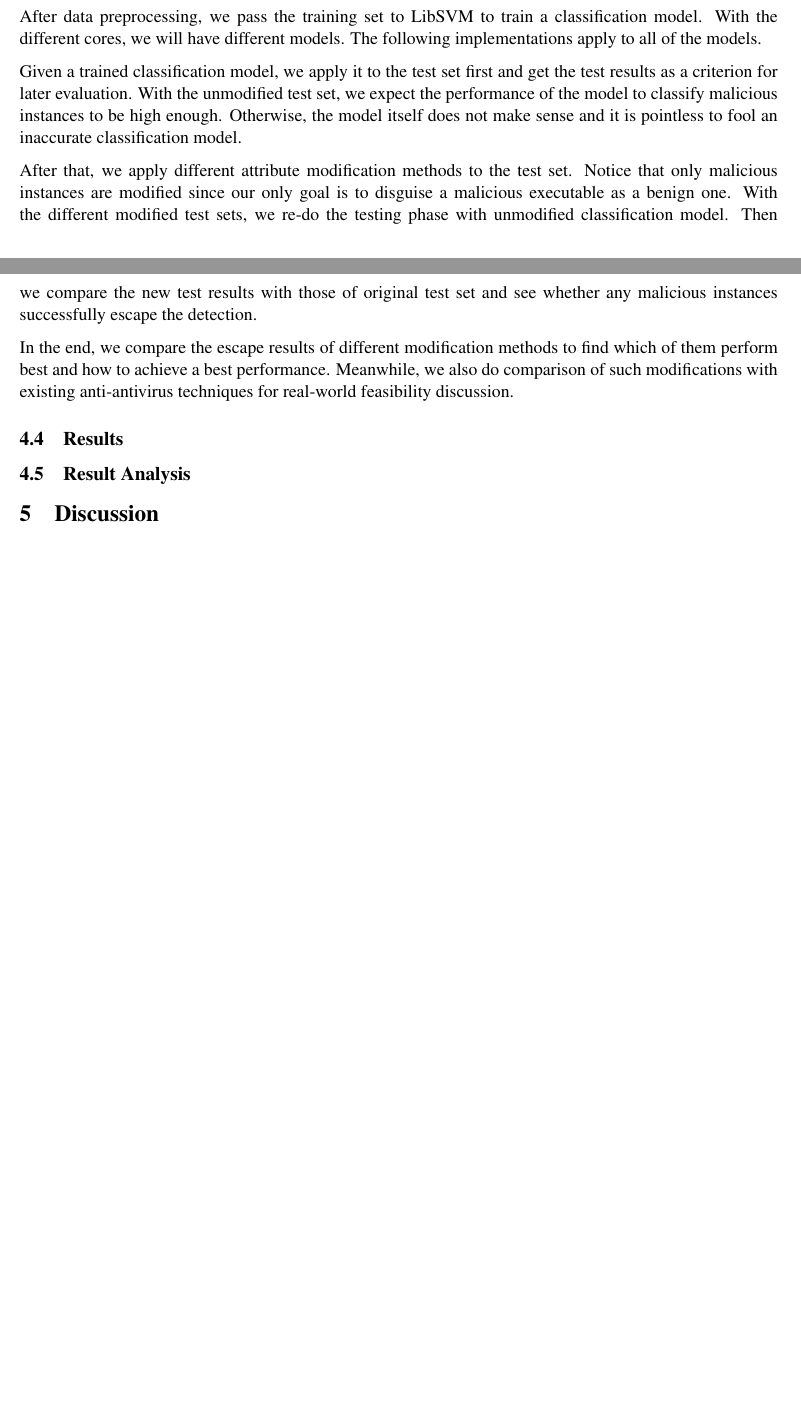
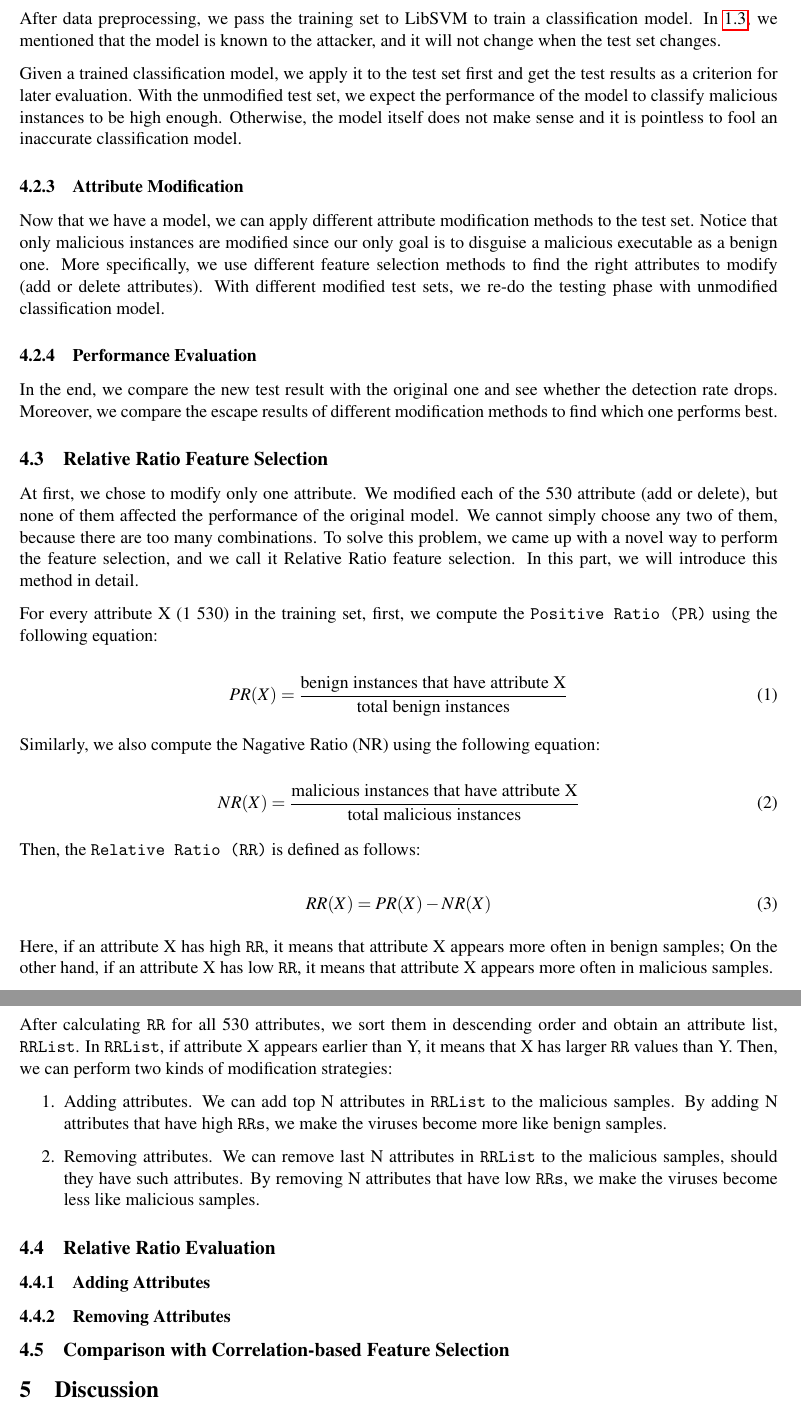
Before and after one commit to XiaokuanOSU/ML-Project, a LaTeX document (report/Group10.tex): two parts of pages 3 and 4 of 4 before the commit and two parts of pages 4 and 5 of 6 after it, joined at a grey line, cut so that both start at the same text, the shorter picture padded with empty space. Compiled offline with pdfLaTeX.

Commit message:
add Relative Ratio

```diff
--- a/report/Group10.tex
+++ b/report/Group10.tex
@@ -183,4 +184,3 @@ In addition, we randomly seperate the dataset into two sets. One consists of 80\
 
 
 \subsection{Work Flow}
-After data preprocessing, we pass the training set to LibSVM to train a classification model. With the different cores, we will have different models. The following implementations apply to all of the models.
@@ -187,20 +194,44 @@ After data preprocessing, we pass the training set to LibSVM to train a classifi
+After data preprocessing, we pass the training set to LibSVM to train a classification model. In \ref{sec:assumption}, we mentioned that the model is known to the attacker, and it will not change when the test set changes. %With the different cores, we will have different models. The following implementations apply to all of the models.
 
 Given a trained classification model, we apply it to the test set first and get the test results as a criterion for later evaluation. With the unmodified test set, we expect the performance of the model to classify malicious instances to be high enough. Otherwise, the model itself does not make sense and it is pointless to fool an inaccurate classification model.
 
-After that, we apply different attribute modification methods to the test set. Notice that only malicious instances are modified since our only goal is to disguise a malicious executable as a benign one. With the different modified test sets, we re-do the testing phase with unmodified classification model. Then we compare the new test results with those of original test set and see whether any malicious instances successfully escape the detection.
 
-In the end, we compare the escape results of different modification methods to find which of them perform best and how to achieve a best performance. Meanwhile, we also do comparison of such modifications with existing anti-antivirus techniques for real-world feasibility discussion.
-% \subsubsection{Support Vector Machine}
+\subsubsection{Attribute Modification}
+Now that we have a model, we can apply different attribute modification methods to the test set. Notice that only malicious instances are modified since our only goal is to disguise a malicious executable as a benign one. More specifically, we use different feature selection methods to find the right attributes to modify (add or delete attributes). With different modified test sets, we re-do the testing phase with unmodified classification model.
 
-% Compared with the Digit dataset, the polynomial kernel still has a good performance on the Letter dataset as more than 95\% instances are correctly recognized. However, the accuracy from the linear kernel is much lower no matter which values of the complexity parameter are configured. From Figure \ref{fig:letter-svm}, we can see that only 85\% accuracy and F-measure are achieved when the linear kernel is used, whereas those are more than 97\% for the Digit dataset.
+\subsubsection{Performance Evaluation}
+In the end, we compare the new test result with the original one and see whether the detection rate drops. Moreover, we compare the escape results of different modification methods to find which one performs best.
 
-% To explore an insight of which letters have large contribution to inaccurate recognition, an inaccuracy analysis by class is given (Table \ref{tbl:svm}). Although the accuracy from the polynomial kernel is much higher than the linear one, as shown in Table \ref{tbl:svm}, both of them have least accuracy on recognizing letters `H', `S', and `R'.
+\subsection{Relative Ratio Feature Selection}
+At first, we chose to modify only one attribute. We modified each of the 530 attribute (add or delete), but none of them affected the performance of the original model. We cannot simply choose any two of them, because there are too many combinations. To solve this problem, we came up with a novel way to perform the feature selection, and we call it Relative Ratio feature selection. In this part, we will introduce this method in detail.
 
+For every attribute X (1~530) in the training set, first, we compute the \texttt{Positive Ratio (PR)} using the following equation:
 
-% \subsubsection{Neural Networks}
-% The overall performance of Multilayer Perceptron is quite stable. The accuracy is around 82\% and the root relative squared error is around 56\%. However, there are some classes with relatively low accuracy making the average performance not so good as digit recognition. Table \ref{tbl:ann} shows the least correct classes: `G', `H' and `S'.
+\begin{equation}
+PR(X) = \frac{\text{benign instances that have attribute X}}{\text{total benign instances}}
+\end{equation}
 
-% Neural networks do a better job than the other two algorithms in recognizing `O' and `Q' and it can correctly tell `X' apart from `S'. Changing learning rate higher helps the performance with `H'.
+Similarly, we also compute the Nagative Ratio (NR) using the following equation:
+
+\begin{equation}
+NR(X) = \frac{\text{malicious instances that have attribute X}}{\text{total malicious instances}}
+\end{equation}
+
+Then, the \texttt{Relative Ratio (RR)} is defined as follows:
+
+\begin{equation}
+RR(X) = PR(X) - NR(X)
+\end{equation}
+
+Here, if an attribute X has high \texttt{RR}, it means that attribute X appears more often in benign samples; On the other hand, if an attribute X has low \texttt{RR}, it means that attribute X appears more often in malicious samples.
+
+After calculating \texttt{RR} for all 530 attributes, we sort them in descending order and obtain an attribute list, \texttt{RRList}. In \texttt{RRList}, if attribute X appears earlier than Y, it means that X has larger \texttt{RR} values than Y. Then, we can perform two kinds of modification strategies:
+\begin{enumerate}
+\item {Adding attributes.}
+We can add top N attributes in \texttt{RRList} to the malicious samples. By adding N attributes that have high \texttt{RRs}, we make the viruses become more like benign samples.
+\item {Removing attributes.}
+We can remove last N attributes in \texttt{RRList} to the malicious samples, should they have such attributes. By removing N attributes that have low \texttt{RRs}, we make the viruses become less like malicious samples.
+\end{enumerate}
 
 % \begin{wraptable}[13]{r}{0.5\textwidth}
 % \centering
@@ -235,9 +266,12 @@ In the end, we compare the escape results of different modification methods to f
 
 % In this dataset, we are also interested in which letters Naive Bayes performs worst. Table \ref{tbl:bayes} shows the top 3 worst cases when using Naive Bayes with different parameters. In all three parameter settings, `H' is always one of the top 3, which means that `H' is quite hard to classify for Naive Bayes. Also, the same applies to `S' and `X', as they appear in two of the three cases.
 
-\subsection{Results}
+\subsection{Relative Ratio Evaluation}
+\subsubsection{Adding Attributes}
+\subsubsection{Removing Attributes}
 
-\subsection{Result Analysis}
+\subsection{Comparison with Correlation-based Feature Selection}
+
 
 \section{Discussion}
 
```
Also changed, not shown: report/Group10.pdf, report/fig/DLL.png (added), report/fig/digit.png (deleted), report/fig/digit_ANN.png (deleted), report/fig/digit_ANN_special.png (deleted), report/fig/digit_bayes.png (deleted), report/fig/digit_svm.png (deleted), report/fig/ex_digit.png (deleted), report/fig/ex_letter.png (deleted), report/fig/feature_letter.png (deleted), report/fig/hex.png (added), report/fig/letter_ANN.png (deleted), report/fig/letter_bayes.png (deleted), report/fig/letter_svm.png (deleted), 2 more files.
